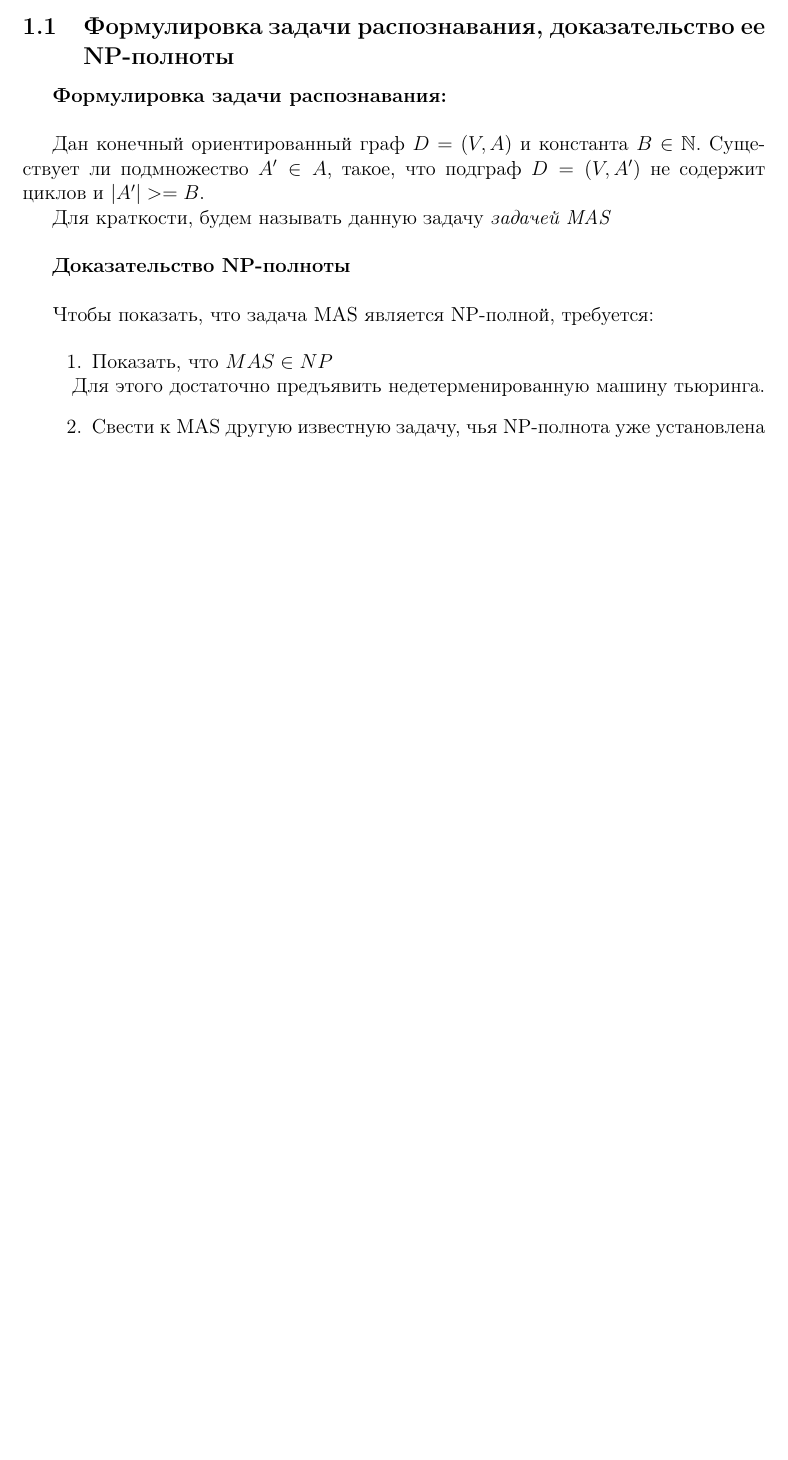
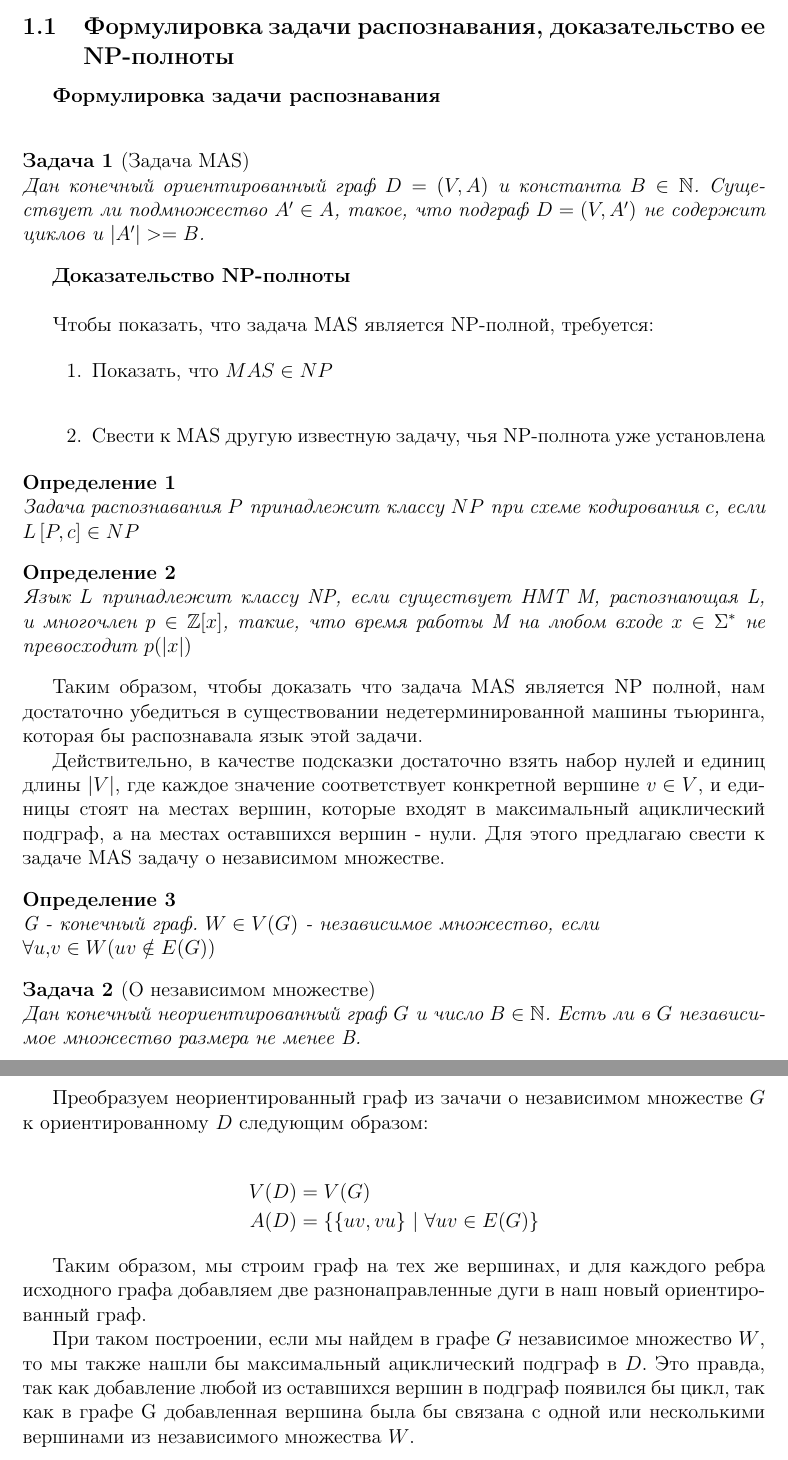
Before and after one commit to LanskovNV/poly-master-3, a LaTeX document (algorithms/main.tex, which reads algorithms/preamble.tex, algorithms/sections/recognition_task.tex): part of page 2 of 10 before the commit and two parts of pages 2 and 3 of 11 after it, the two joined at a grey line, cut so that both start at the same text, the shorter picture padded with empty space. Compiled offline with pdfLaTeX.

Commit message:
Added proof that MAS is NP-complete

```diff
--- a/algorithms/preamble.tex
+++ b/algorithms/preamble.tex
@@ -60,7 +60,6 @@
 
 \theoremstyle{definition} % "Определение"
 \newtheorem{corollary}{Следствие}[theorem]
-\newtheorem{problem}{Задача}[section]
 
 
 \theoremstyle{remark} % "Примечание"
@@ -77,6 +76,7 @@
 {}%
 \theoremstyle{break}
 \newtheorem{definition}{Определение}
+\newtheorem{problem}{Задача}
 
 %%% Программирование
 \usepackage{etoolbox} % логические операторы
--- a/algorithms/sections/recognition_task.tex
+++ b/algorithms/sections/recognition_task.tex
@@ -3,13 +3,13 @@
 \section{Основная часть}
 \subsection{Формулировка задачи распознавания, доказательство ее NP-полноты}
 
-\textbf{Формулировка задачи распознавания:} \\
+\textbf{Формулировка задачи распознавания} \\
 
-Дан конечный ориентированный граф $D = (V, A)$ и константа $B \in \mathbb{N}$.
-Существует ли подмножество $A' \in A$, такое, что подграф $D = (V, A')$ не
-содержит циклов и $|A'| >= B$.
-
-Для краткости, будем называть данную задачу \textit{задачей MAS} \\
+\begin{problem}[Задача MAS]
+    Дан конечный ориентированный граф $D = (V, A)$ и константа
+    $B \in \mathbb{N}$. Существует ли подмножество $A' \in A$, такое, что
+    подграф $D = (V, A')$ не содержит циклов и $|A'| >= B$.
+\end{problem}
 
 \textbf{Доказательство NP-полноты} \\
 
@@ -18,6 +18,51 @@
 \begin{enumerate}
     \setlength{\itemindent}{1em}
     \item Показать, что $MAS \in NP$ \\
-        Для этого достаточно предъявить недетерменированную машину тьюринга.
     \item Свести к MAS другую известную задачу, чья NP-полнота уже установлена
 \end{enumerate}
+
+\begin{definition}
+    Задача распознавания $P$ принадлежит классу $NP$ при схеме
+    кодирования $c$, если $L\left[P, c\right] \in NP$
+\end{definition}
+\begin{definition}
+    Язык $L$ принадлежит классу NP, если существует НМТ М, распознающая
+    L, и многочлен $p \in \mathbb{Z}[x]$, такие, что время работы М
+    на любом входе $x \in \Sigma^*$ не превосходит $p(|x|)$
+\end{definition}
+Таким образом, чтобы доказать что задача MAS является NP полной, нам
+достаточно убедиться в существовании недетерминированной машины
+тьюринга, которая бы распознавала язык этой задачи.
+
+Действительно, в качестве подсказки достаточно взять набор нулей
+и единиц длины $|V|$, где каждое значение соответствует конкретной
+вершине $v \in V$, и единицы стоят на местах вершин, которые входят
+в максимальный ациклический подграф, а на местах оставшихся вершин -
+нули.
+Для этого предлагаю свести к задаче MAS задачу о независимом множестве.
+\begin{definition}
+    G - конечный граф. $W \in V(G)$ - независимое множество, если \\
+    $\forall u,v \in W (uv \notin E(G))$
+\end{definition}
+\begin{problem}[О независимом множестве]
+    Дан конечный неориентированный граф $G$ и число $B \in \mathbb{N}$.
+    Есть ли в $G$ независимое множество размера не менее B.
+\end{problem}
+
+Преобразуем неориентированный граф из зачачи о независимом множестве $G$
+к ориентированному $D$ следующим образом:
+
+\begin{align*}
+    V(D) &= V(G) \\
+    A(D) &= \{\{uv, vu\} ~|~ \forall uv \in E(G)\}
+\end{align*}
+
+Таким образом, мы строим граф на тех же вершинах, и для каждого ребра
+исходного графа добавляем две разнонаправленные дуги в наш новый
+ориентированный граф.
+
+При таком построении, если мы найдем в графе $G$ независимое множество $W$, то
+мы также нашли бы максимальный ациклический подграф в $D$. Это правда, так как
+добавление любой из оставшихся вершин в подграф появился бы цикл, так как
+в графе G добавленная вершина была бы связана с одной или несколькими вершинами
+из независимого множества $W$.
```
Also changed, not shown: 2 other files.
